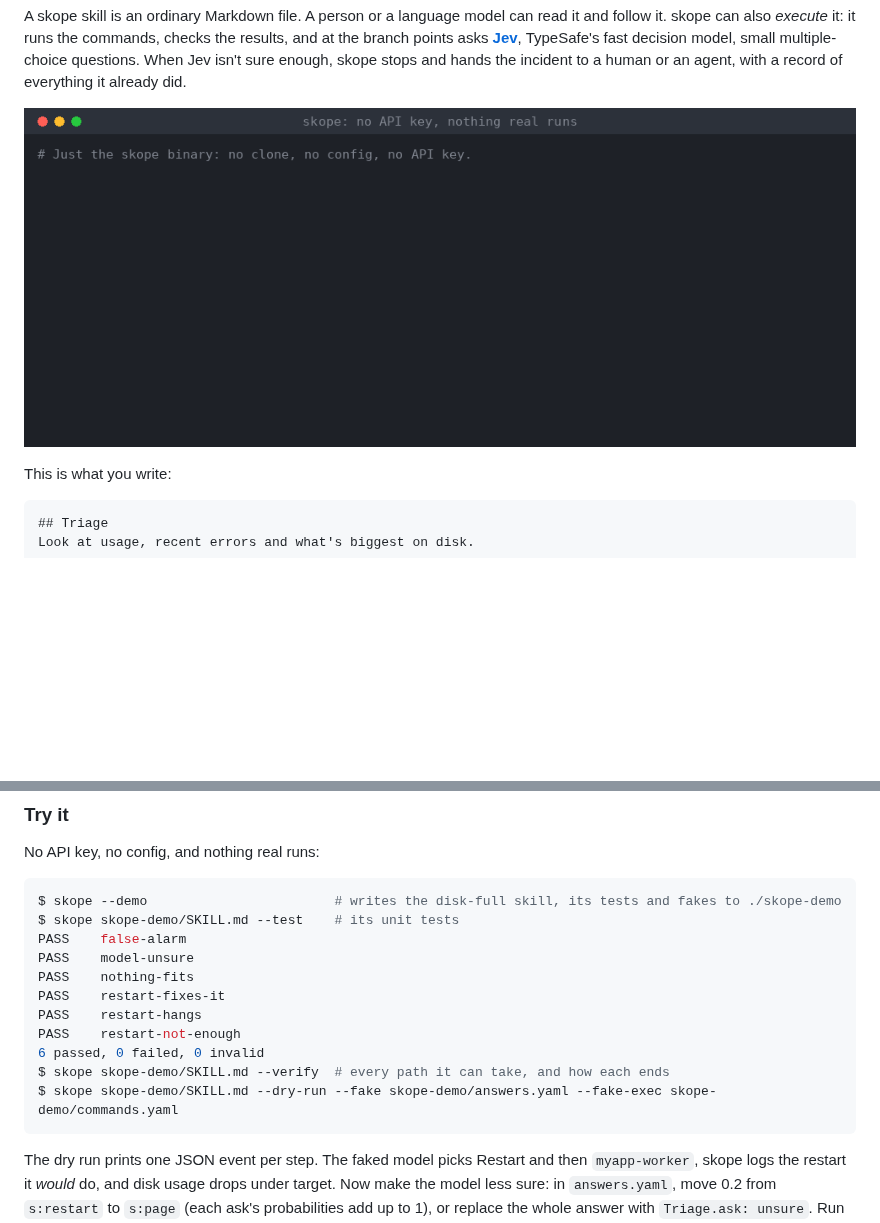
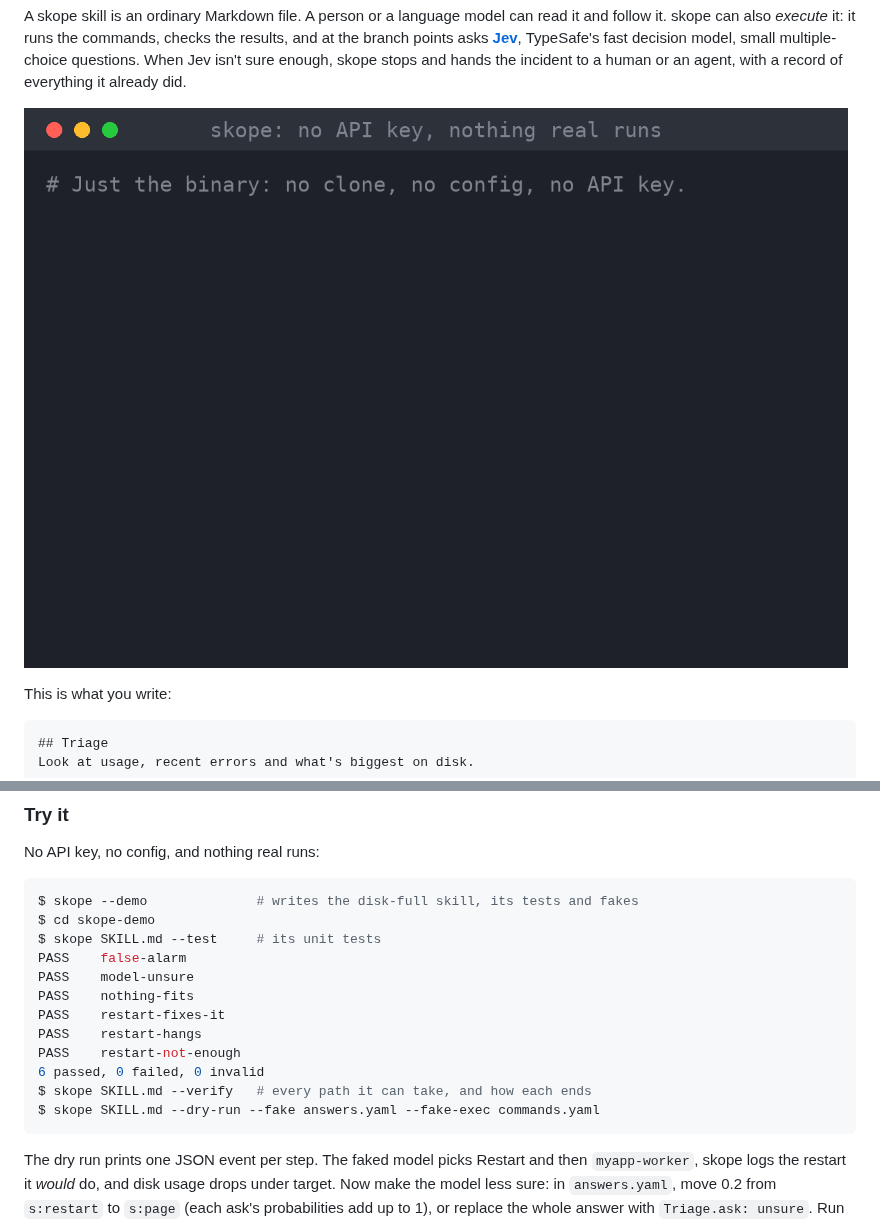
Before and after one commit to mattyv/skope, a Markdown page: README.md, 2 parts joined by grey strips. Rendered like a GitHub page; pictures changed too: docs/demo.gif; blank space fills up the shorter version.

````diff
--- a/README.md
+++ b/README.md
@@ -136,8 +136,9 @@ it.
 No API key, no config, and nothing real runs:
 
 ```console
-$ skope --demo                        # writes the disk-full skill, its tests and fakes to ./skope-demo
-$ skope skope-demo/SKILL.md --test    # its unit tests
+$ skope --demo              # writes the disk-full skill, its tests and fakes
+$ cd skope-demo
+$ skope SKILL.md --test     # its unit tests
 PASS    false-alarm
 PASS    model-unsure
 PASS    nothing-fits
@@ -145,8 +146,8 @@ PASS    restart-fixes-it
 PASS    restart-hangs
 PASS    restart-not-enough
 6 passed, 0 failed, 0 invalid
-$ skope skope-demo/SKILL.md --verify  # every path it can take, and how each ends
-$ skope skope-demo/SKILL.md --dry-run --fake skope-demo/answers.yaml --fake-exec skope-demo/commands.yaml
+$ skope SKILL.md --verify   # every path it can take, and how each ends
+$ skope SKILL.md --dry-run --fake answers.yaml --fake-exec commands.yaml
 ```
 
 The dry run prints one JSON event per step. The faked model picks Restart
````
Also changed, not shown: 3 other files.
